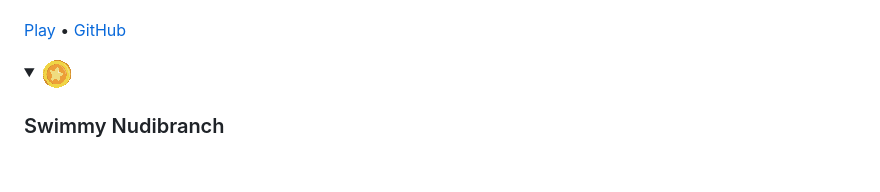
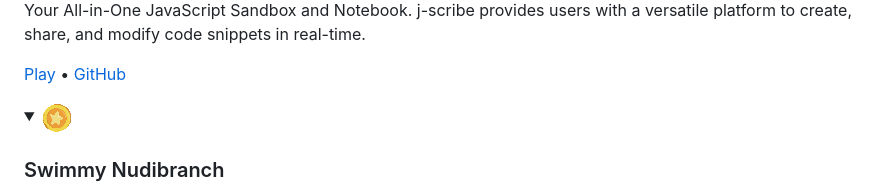
Before and after one commit to rioredwards/rioredwards, a Markdown page: README.md, the part around one of its changes. GitHub-like rendering; folded sections open; blank space fills up the shorter version.

Commit message:
Add j-scribe to readme

```diff
--- a/README.md
+++ b/README.md
@@ -33,3 +48,4 @@ Level-Up your code with Code Quest! This immersive web app generates pseudo-rand
+Your All-in-One JavaScript Sandbox and Notebook. j-scribe provides users with a versatile platform to create, share, and modify code snippets in real-time.
 
 [Play](https://code-quest-app.netlify.app/) • [GitHub](https://github.com/rioredwards/code-quest)
 
```
Also changed, not shown: other parts of README.md (+15 -0 lines), assets/J-Scribe/logo.png (added), 1 other file.
